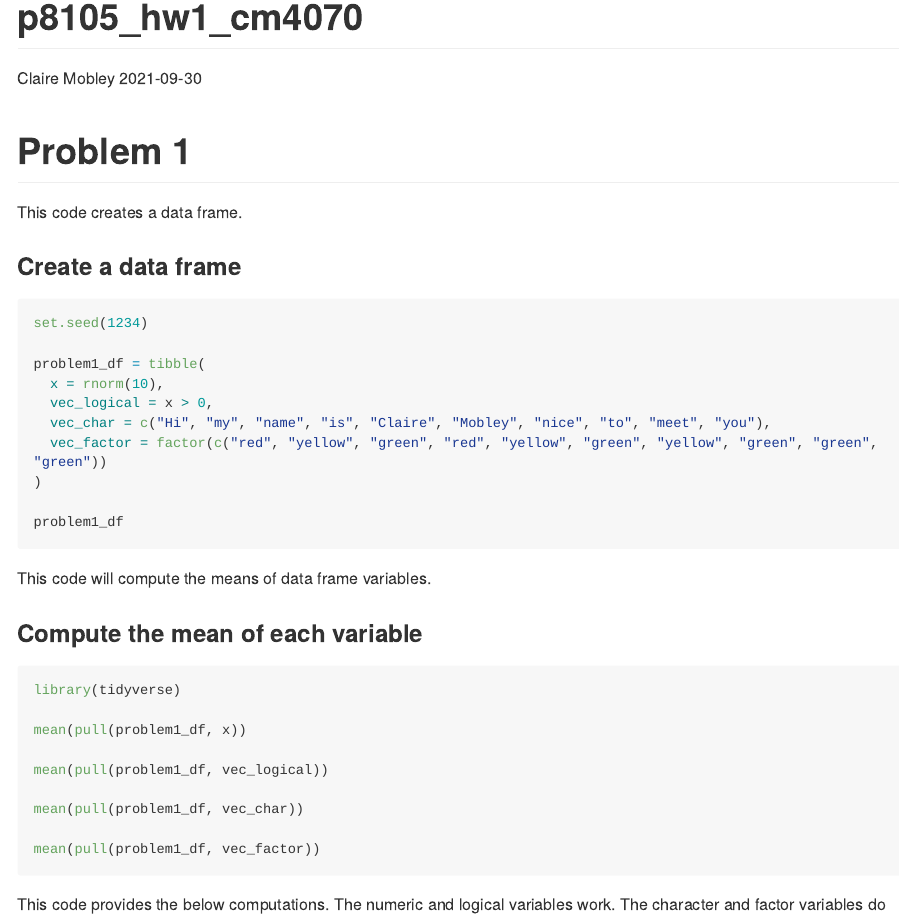
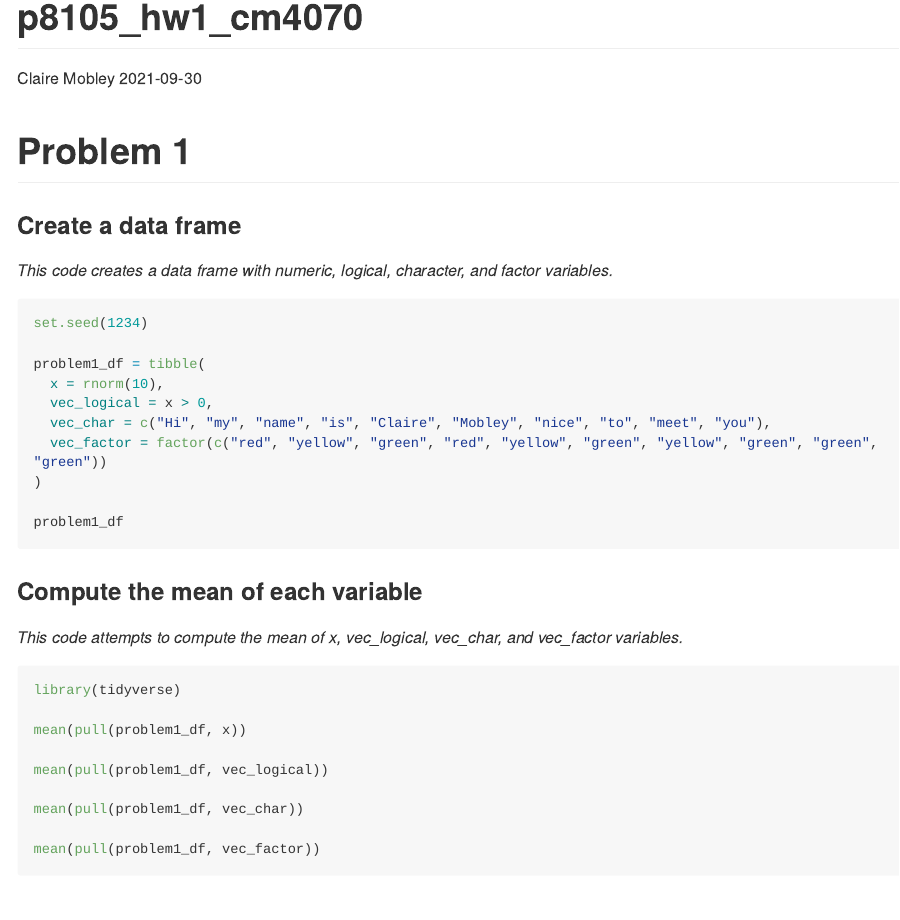
Before and after one commit to cmobley1/p8105_hw1_cm4070, an R Markdown document (p8105_hw1_cm4070.Rmd): the page in a window 1100 px wide, from its top. Rendered offline with R 4.5, knitr and Pandoc, with nearby package versions; the code is not run, so its results and figures are left out; long lines of code are wrapped; common packages that the code uses without loading them are loaded.

Commit message:
Convert variables + stylistic changes

````diff
--- a/p8105_hw1_cm4070.Rmd
+++ b/p8105_hw1_cm4070.Rmd
@@ -7,14 +7,15 @@ output: github_document
 
 ```{r setup, include=FALSE}
 knitr::opts_chunk$set(echo = TRUE)
+
 library(tidyverse)
 ```
 
 # Problem 1
 
-This code creates a data frame.
+### Create a data frame
 
-### Create a data frame
+_This code creates a data frame with numeric, logical, character, and factor variables._
 
 ```{r dataframe_problem1, message=FALSE}
 
@@ -30,10 +31,9 @@ problem1_df = tibble(
 problem1_df
 ```
 
-This code will compute the means of data frame
-variables.
+### Compute the mean of each variable
 
-### Compute the mean of each variable
+_This code attempts to compute the mean of x, vec_logical, vec_char, and vec_factor variables._
 
 ```{r means_problem1, message=FALSE, warning=FALSE}
 library(tidyverse)
@@ -47,8 +47,6 @@ mean(pull(problem1_df, vec_char))
 mean(pull(problem1_df, vec_factor))
 ```
 
-This code provides the below computations. The numeric and logical variables work. The character and factor variables do not work.
-
 * The mean of x is `r mean(pull(problem1_df, x))`
 
 * The mean of vec_logical is `r mean(pull(problem1_df, vec_logical))`
@@ -56,3 +54,18 @@ This code provides the below computations. The numeric and logical variables wor
 * The mean of vec_char is `r mean(pull(problem1_df, vec_char))`
 
 * The mean of vec_factor is `r mean(pull(problem1_df, vec_factor))`
+
+The numeric and logical variables work.
+
+The character and factor variables do not work.
+
+### Convert variables
+
+_This code attempts to convert the vec_logical, vec_char, and vec_factor variables to numeric form._
+
+```{r numeric_problem1, eval = FALSE}
+as.numeric(pull(problem1_df, vec_logical))
+
+as.numeric(pull(problem1_df, vec_char))
+
+as.numeric(pull(problem1_df, vec_factor))
````
Also changed, not shown: p8105_hw1_cm4070.md, p8105_hw1_cm4070.Rmd (10 more changed lines).
